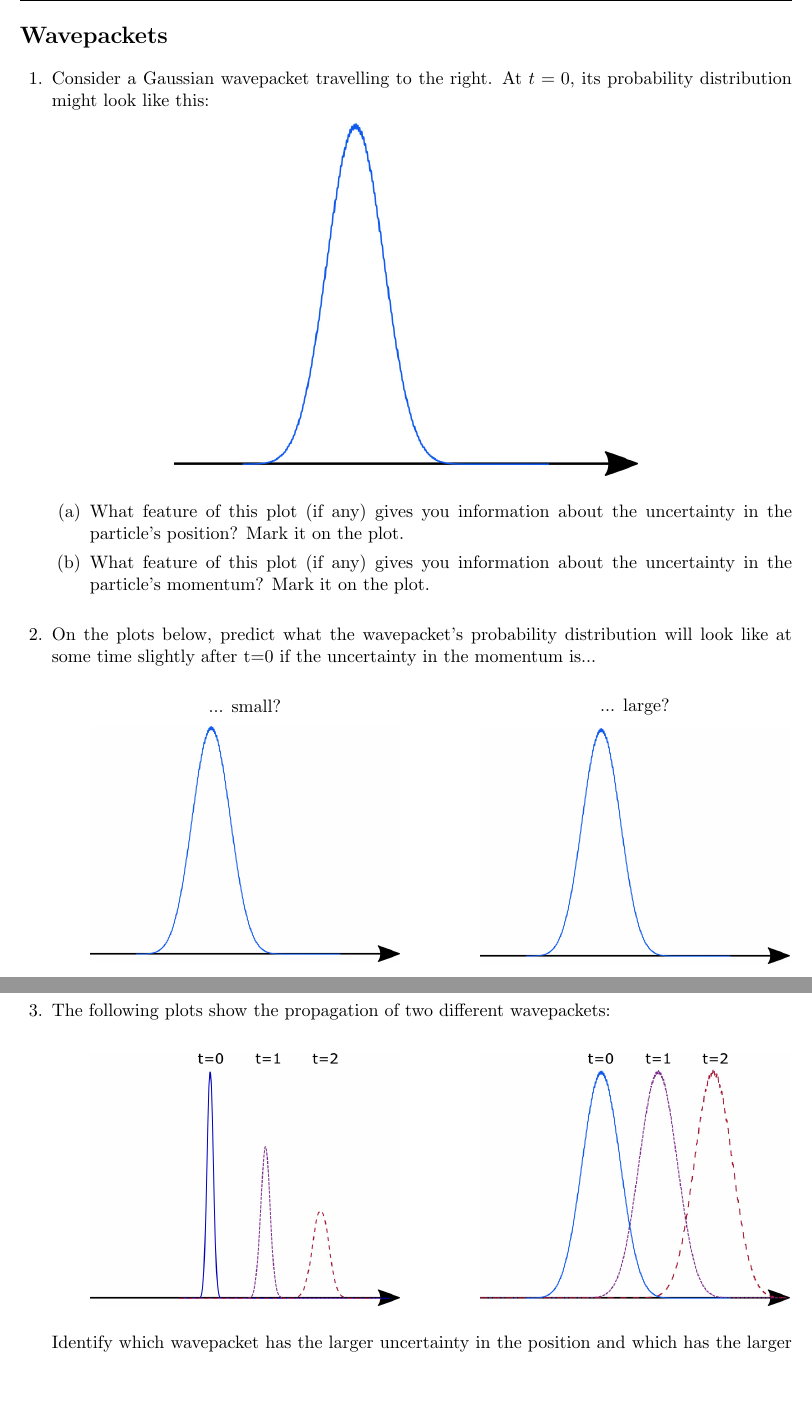
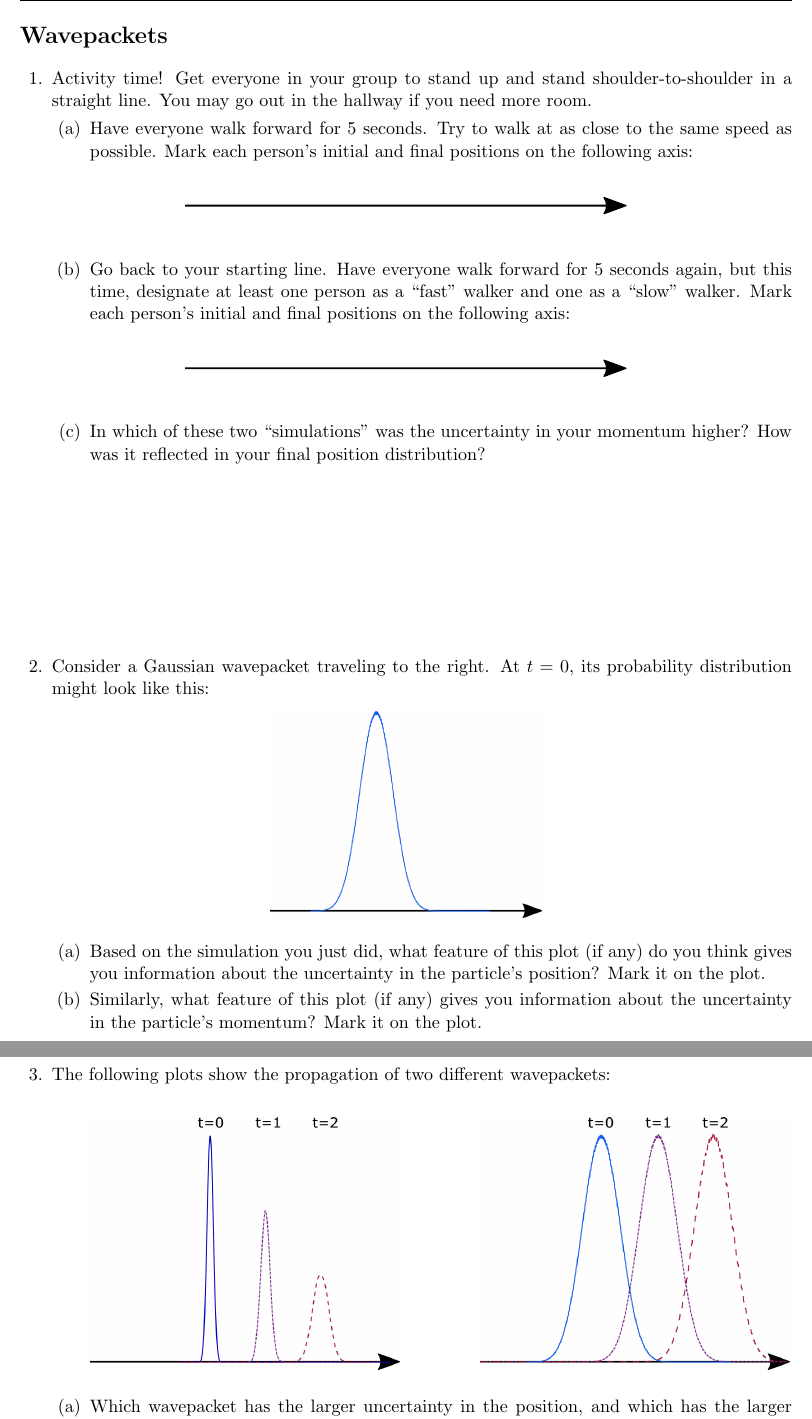
Before and after one commit to jlaaser/quantum-exercises, a LaTeX problem sheet (quantum-exercises.tex, which reads includes/wavepackets.tex): two parts of pages 20 and 21 of 52, joined at a grey line, cut so that both start at the same text, the shorter picture padded with empty space. Compiled offline with pdfLaTeX.

Commit message:
Reworked wavepackets activity
Last year, students found the original question 2 very confusing, so I removed it and added the activity that they did find useful

```diff
--- a/includes/wavepackets.tex
+++ b/includes/wavepackets.tex
@@ -11,34 +11,37 @@
 \section*{Wavepackets\sectionmark{Exercise: Wavepackets}}
 
 \begin{questions}
-\question Consider a Gaussian wavepacket travelling to the right. At $t=0$, its probability distribution might look like this:
+\question Activity time!  Get everyone in your group to stand up and stand shoulder-to-shoulder in a straight line.  You may go out in the hallway if you need more room.
+
+	\begin{parts}
+		\part Have everyone walk forward for 5 seconds.  Try to walk at as close to the same speed as possible.  Mark each person's initial and final positions on the following axis:
+
+	\vspace{0.2in}
+	\centerline{\includegraphics[width=0.6\textwidth]{includes/wavepackets-FIGURES/long-arrow.pdf}}
+	\vspace{0.2in}
+
+		\part Go back to your starting line.  Have everyone walk forward for 5 seconds again, but this time, designate at least one person as a ``fast'' walker and one as a ``slow'' walker.  Mark each person's initial and final positions on the following axis:
+
+	\vspace{0.2in}
+	\centerline{\includegraphics[width=0.6\textwidth]{includes/wavepackets-FIGURES/long-arrow.pdf}}
+	\vspace{0.2in}
+
+		\part In which of these two ``simulations'' was the uncertainty in your momentum higher?  How was it reflected in your final position distribution?
+			\begin{solution}[1.5in]
+			\end{solution}
+	\end{parts}
+
+\question Consider a Gaussian wavepacket traveling to the right. At $t=0$, its probability distribution might look like this:
 
 	\vspace{0.1in}
-	\centerline{\includegraphics[width=0.6\textwidth]{includes/wavepackets-FIGURES/gaussian.jpg}}
+	\centerline{\includegraphics[width=0.35\textwidth]{includes/wavepackets-FIGURES/gaussian.jpg}}
 	\vspace{0.1in}
 
 	\begin{parts}
-		\part What feature of this plot (if any) gives you information about the uncertainty in the particle’s position? Mark it on the plot.
+		\part Based on the simulation you just did, what feature of this plot (if any) do you think gives you information about the uncertainty in the particle's position? Mark it on the plot.
 
-		\part What feature of this plot (if any) gives you information about the uncertainty in the particle’s momentum?  Mark it on the plot.
+		\part Similarly, what feature of this plot (if any) gives you information about the uncertainty in the particle's momentum?  Mark it on the plot.
 	\end{parts}
-
-	\vspace{0.1in}
-		\question On the plots below, predict what the wavepacket's probability distribution will look like at some time slightly after t=0 if the uncertainty in the momentum is...
-
-	\vspace{0.2in}
-	\begin{minipage}{0.5\textwidth}
-		\centerline{... small?}\vspace{0.1in}
-
-	\centerline{\includegraphics[width=0.8\textwidth]{includes/wavepackets-FIGURES/gaussian.jpg}}
-	\end{minipage}
-	\begin{minipage}{0.5\textwidth}
-		\centerline{... large?}\vspace{0.1in}
-
-	\centerline{\includegraphics[width=0.8\textwidth]{includes/wavepackets-FIGURES/gaussian.jpg}}
-	\end{minipage}
-
-	\vspace{0.3in}
 
 	\contdnewpg
 
@@ -53,6 +56,6 @@
 	\end{minipage}
 	\vspace{0.1in}
 
-Identify which wavepacket has the larger uncertainty in the position and which has the larger uncertainty in the momentum, and explain how your observations relate to the uncertainty principle:
+\begin{parts}
+\part Which wavepacket has the larger uncertainty in the position, and which has the larger uncertainty in the momentum?
 
-	\vspace{3.25in}
```
Also changed, not shown: includes/wavepackets-FIGURES/long-arrow.pdf (added), includes/wavepackets-FIGURES/long-arrow.svg (added), includes/wavepackets.tex (6 more changed lines).
